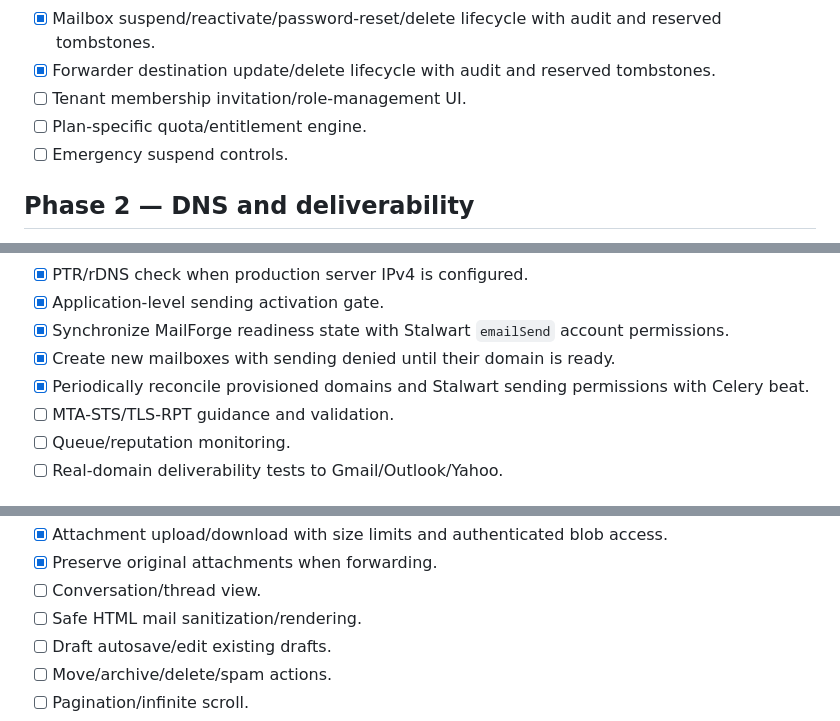
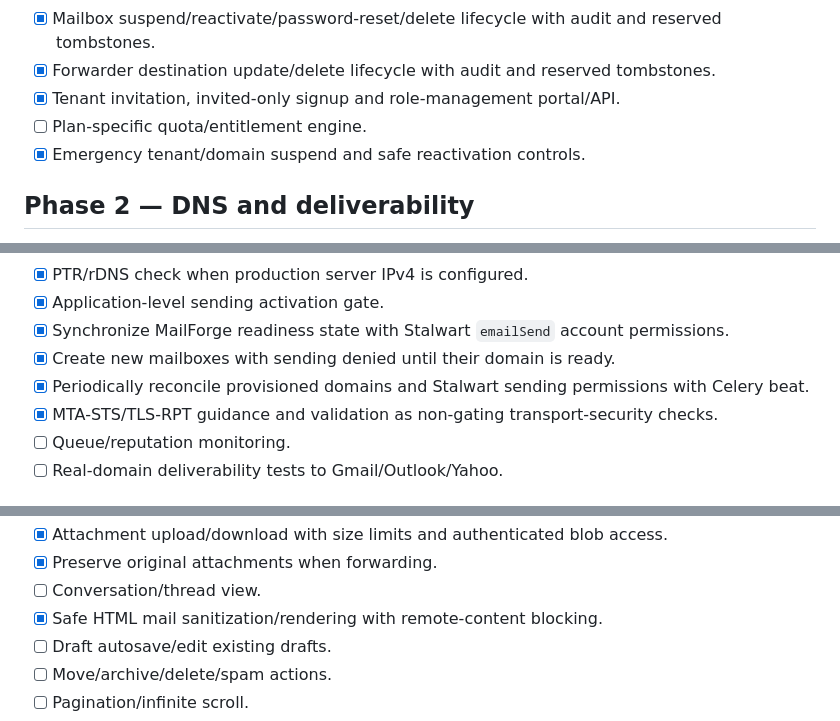
Before and after one commit to birleopold/mailforge-platform, a Markdown page: docs/ROADMAP.md, 3 parts joined by grey strips. Rendered like a GitHub page.

Commit message:
Mark invitations suspension transport security and safe HTML complete

```diff
--- a/docs/ROADMAP.md
+++ b/docs/ROADMAP.md
@@ -25,9 +25,9 @@
 - [x] Browser management portal for organizations/domains/forwarders.
 - [x] Mailbox suspend/reactivate/password-reset/delete lifecycle with audit and reserved tombstones.
 - [x] Forwarder destination update/delete lifecycle with audit and reserved tombstones.
-- [ ] Tenant membership invitation/role-management UI.
+- [x] Tenant invitation, invited-only signup and role-management portal/API.
 - [ ] Plan-specific quota/entitlement engine.
-- [ ] Emergency suspend controls.
+- [x] Emergency tenant/domain suspend and safe reactivation controls.
 
 ## Phase 2 — DNS and deliverability
 - [x] Persist per-domain DNS readiness snapshots.
@@ -40,7 +40,7 @@
 - [x] Synchronize MailForge readiness state with Stalwart `emailSend` account permissions.
 - [x] Create new mailboxes with sending denied until their domain is ready.
 - [x] Periodically reconcile provisioned domains and Stalwart sending permissions with Celery beat.
-- [ ] MTA-STS/TLS-RPT guidance and validation.
+- [x] MTA-STS/TLS-RPT guidance and validation as non-gating transport-security checks.
 - [ ] Queue/reputation monitoring.
 - [ ] Real-domain deliverability tests to Gmail/Outlook/Yahoo.
 
@@ -61,7 +61,7 @@
 - [x] Attachment upload/download with size limits and authenticated blob access.
 - [x] Preserve original attachments when forwarding.
 - [ ] Conversation/thread view.
-- [ ] Safe HTML mail sanitization/rendering.
+- [x] Safe HTML mail sanitization/rendering with remote-content blocking.
 - [ ] Draft autosave/edit existing drafts.
 - [ ] Move/archive/delete/spam actions.
 - [ ] Pagination/infinite scroll.
```
Also changed, not shown: other parts of docs/ROADMAP.md (+1 -1 lines).
